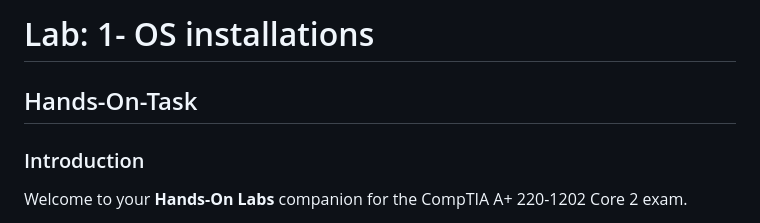
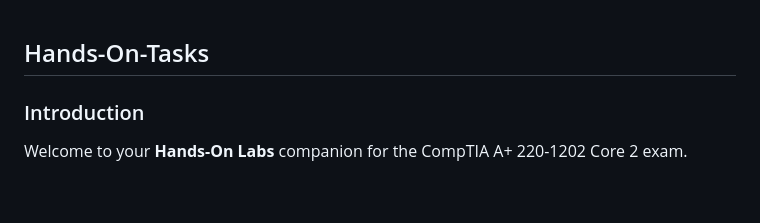
Before and after one commit to wonkastocks/A-12.220-LABS, a Markdown page: README.md, the part around the change. Rendered like a GitHub page; blank space fills up the shorter version.

```diff
--- a/README.md
+++ b/README.md
@@ -1,6 +1,6 @@
-# Lab: 1- OS installations
 
-## Hands-On-Task
+
+## Hands-On-Tasks
 
 
 ### Introduction
```
